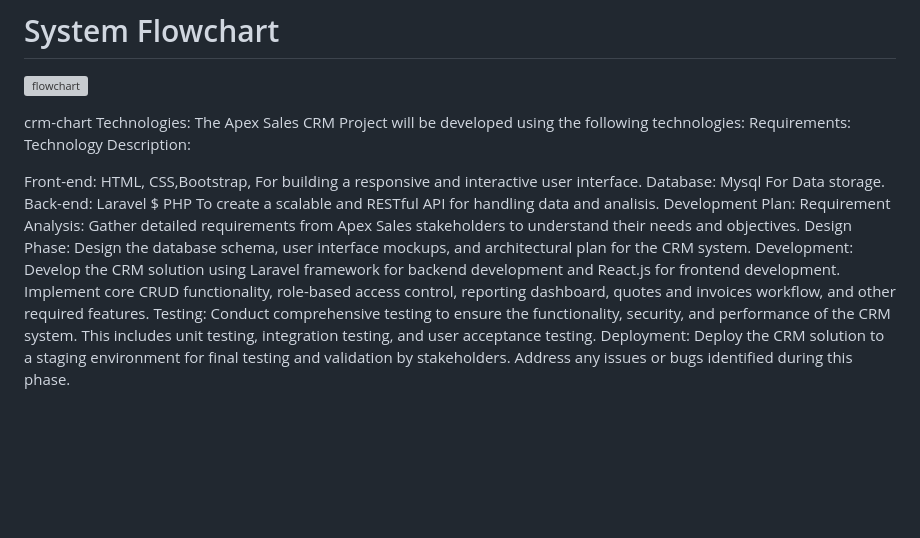
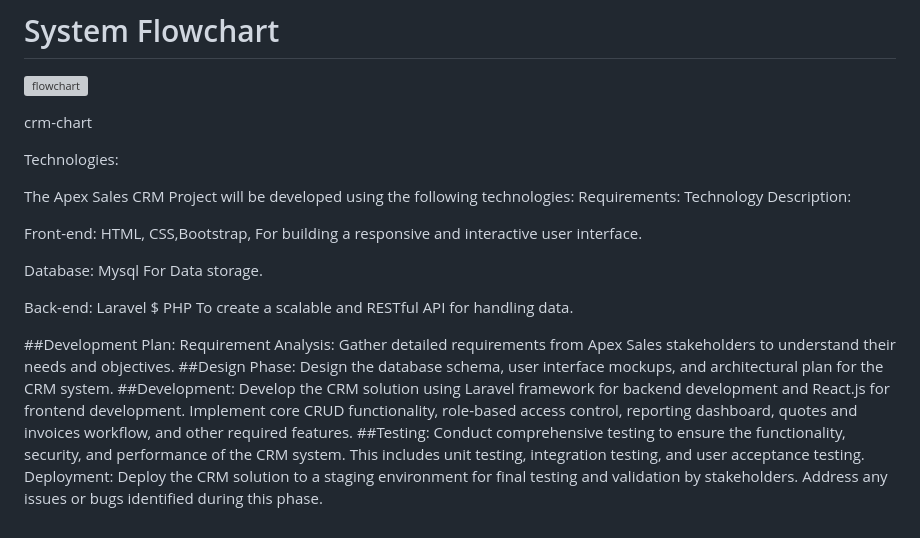
Before and after one commit to Jeskie4real/apexsalesCRM, a Markdown page: README.md, the part around the change. Drawn GitHub-style; blank space fills up the shorter version; grey boxes are pictures that could not be loaded.

```diff
--- a/README.md
+++ b/README.md
@@ -185,17 +185,22 @@ Mitigation: Conduct comprehensive training sessions for users, provide ongoing s
 
 
 crm-chart
+
 Technologies:
+
 The Apex Sales CRM Project will be developed using the following technologies: Requirements: Technology Description:
 
 Front-end: HTML, CSS,Bootstrap, For building a responsive and interactive user interface.
+
 Database: Mysql For Data storage.
-Back-end: Laravel $ PHP To create a scalable and RESTful API for handling data and analisis.
-Development Plan:
+
+Back-end: Laravel $ PHP To create a scalable and RESTful API for handling data.
+
+##Development Plan:
 Requirement Analysis: Gather detailed requirements from Apex Sales stakeholders to understand their needs and objectives.
-Design Phase: Design the database schema, user interface mockups, and architectural plan for the CRM system.
-Development: Develop the CRM solution using Laravel framework for backend development and React.js for frontend development.
+##Design Phase: Design the database schema, user interface mockups, and architectural plan for the CRM system.
+##Development: Develop the CRM solution using Laravel framework for backend development and React.js for frontend development.
 Implement core CRUD functionality, role-based access control, reporting dashboard, quotes and invoices workflow,
 and other required features.
-Testing: Conduct comprehensive testing to ensure the functionality, security, and performance of the CRM system. This includes unit testing, integration testing, and user acceptance testing.
+##Testing: Conduct comprehensive testing to ensure the functionality, security, and performance of the CRM system. This includes unit testing, integration testing, and user acceptance testing.
 Deployment: Deploy the CRM solution to a staging environment for final testing and validation by stakeholders. Address any issues or bugs identified during this phase.
```
